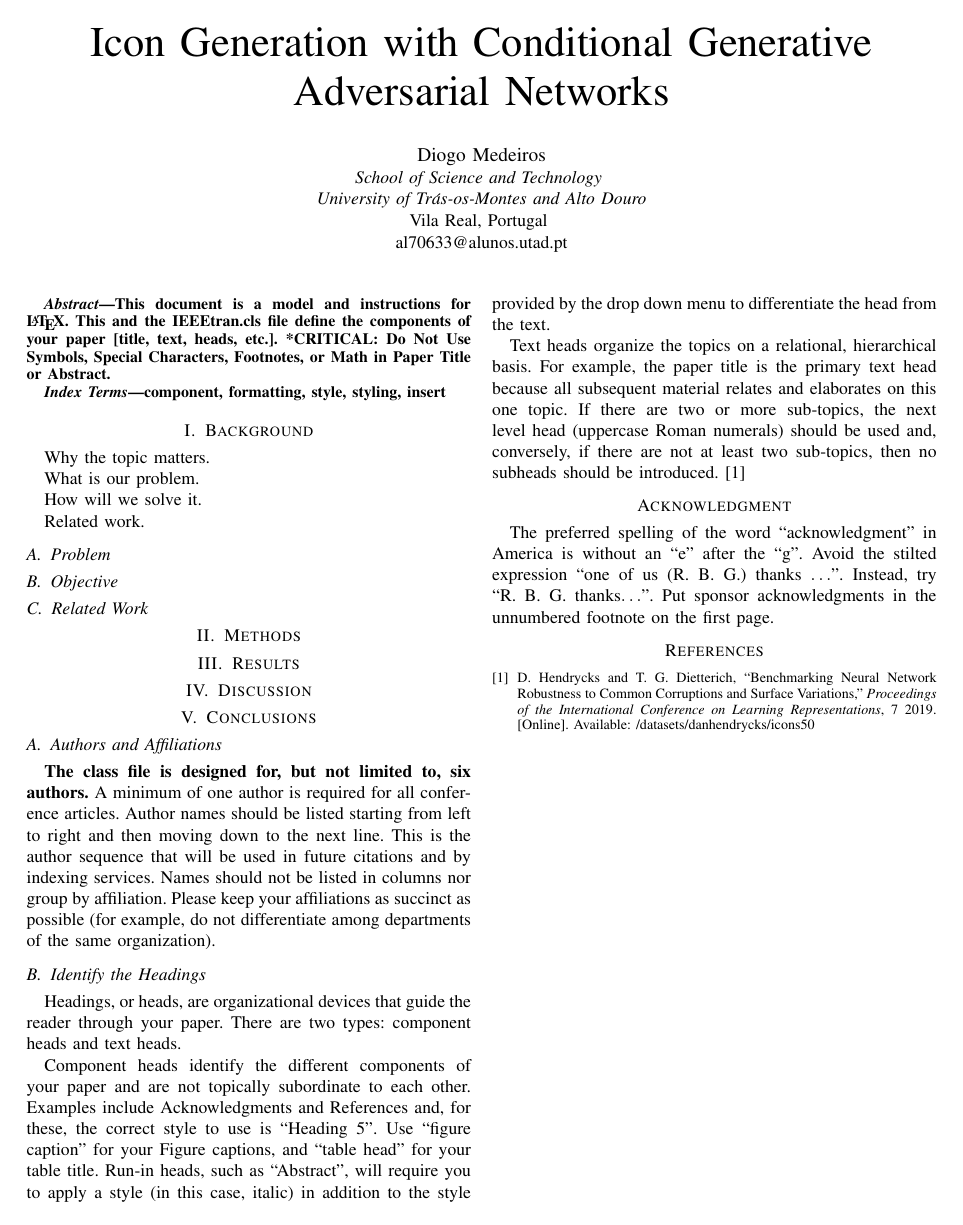
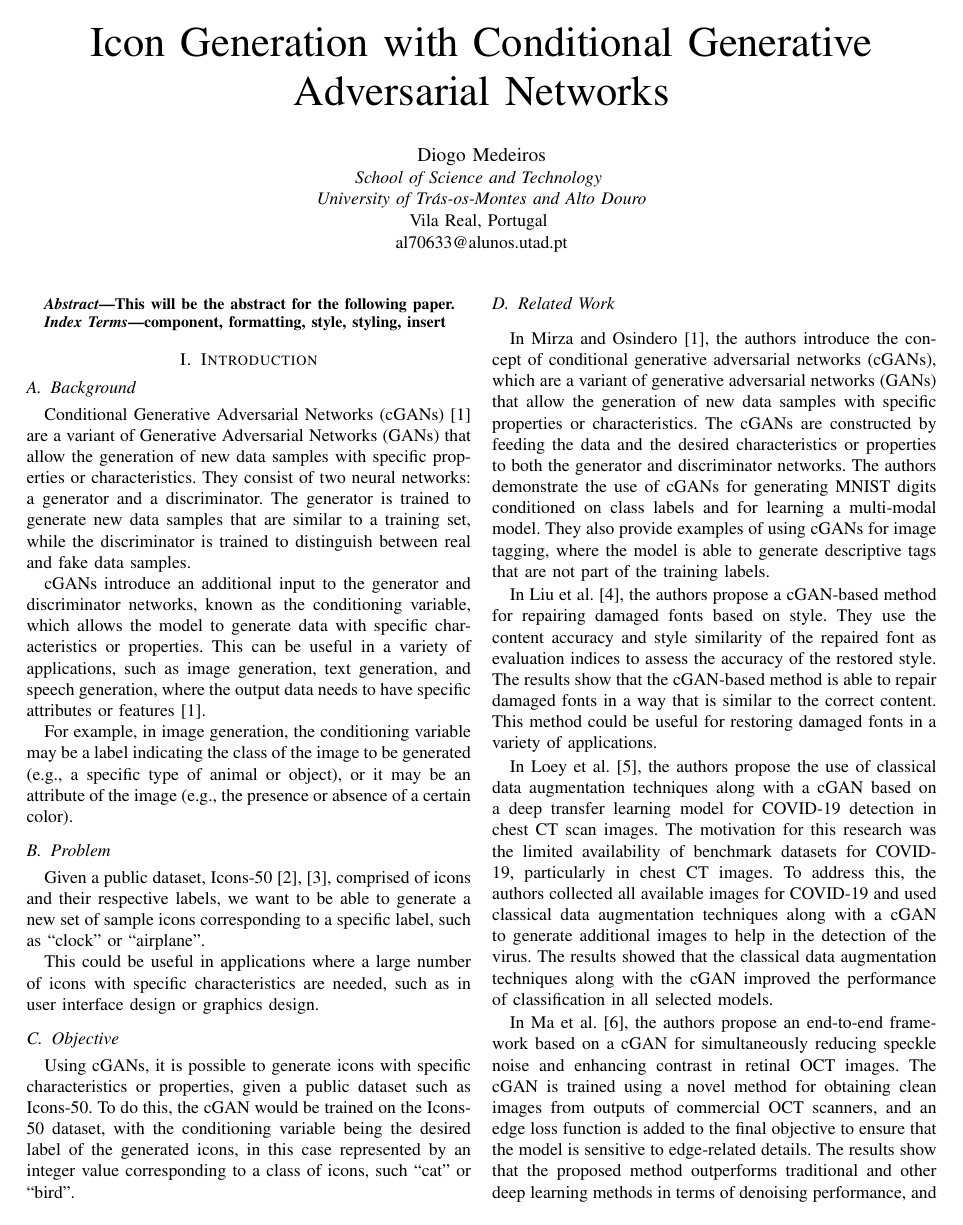
Before and after one commit to Necas209/Icon-Generation-cGANs, a LaTeX paper (paper/article.tex): the whole page before the commit and page 1 of 2 after it. Compiled offline with pdfLaTeX; a missing font is replaced by an installed copy or a similar font; a LaTeX package or settings file that is missing is left out.

Commit message:
Introduction -> completed

```diff
--- a/paper/article.tex
+++ b/paper/article.tex
@@ -35,29 +35,42 @@ al70633@alunos.utad.pt}
 \maketitle
 
 \begin{abstract}
-This document is a model and instructions for \LaTeX.
-This and the IEEEtran.cls file define the components of your paper [title, text, heads, etc.]. *CRITICAL: Do Not Use Symbols, Special Characters, Footnotes,
-or Math in Paper Title or Abstract.
+This will be the abstract for the following paper.
 \end{abstract}
 
 \begin{IEEEkeywords}
 component, formatting, style, styling, insert
 \end{IEEEkeywords}
 
-\section{Background}
-Why the topic matters.
+\section{Introduction}
 
-What is our problem.
+\subsection{Background}
 
-How will we solve it.
+Conditional Generative Adversarial Networks (cGANs) \cite{Mirza2014} are a variant of Generative Adversarial Networks (GANs) that allow the generation of new data samples with specific properties or characteristics. They consist of two neural networks: a generator and a discriminator. The generator is trained to generate new data samples that are similar to a training set, while the discriminator is trained to distinguish between real and fake data samples.
 
-Related work.
+cGANs introduce an additional input to the generator and discriminator networks, known as the conditioning variable, which allows the model to generate data with specific characteristics or properties. This can be useful in a variety of applications, such as image generation, text generation, and speech generation, where the output data needs to have specific attributes or features \cite{Mirza2014}.
+
+For example, in image generation, the conditioning variable may be a label indicating the class of the image to be generated (e.g., a specific type of animal or object), or it may be an attribute of the image (e.g., the presence or absence of a certain color).
 
 \subsection{Problem}
 
+Given a public dataset, Icons-50 \cite{Icons50, Hendrycks2018}, comprised of icons and their respective labels, we want to be able to generate a new set of sample icons corresponding to a specific label, such as ``clock" or ``airplane".
+
+This could be useful in applications where a large number of icons with specific characteristics are needed, such as in user interface design or graphics design.
+
 \subsection{Objective}
 
+Using cGANs, it is possible to generate icons with specific characteristics or properties, given a public dataset such as Icons-50. To do this, the cGAN would be trained on the Icons-50 dataset, with the conditioning variable being the desired label of the generated icons, in this case represented by an integer value corresponding to a class of icons, such ``cat" or ``bird".
+
 \subsection{Related Work}
+
+In Mirza and Osindero \cite{Mirza2014}, the authors introduce the concept of conditional generative adversarial networks (cGANs), which are a variant of generative adversarial networks (GANs) that allow the generation of new data samples with specific properties or characteristics. The cGANs are constructed by feeding the data and the desired characteristics or properties to both the generator and discriminator networks. The authors demonstrate the use of cGANs for generating MNIST digits conditioned on class labels and for learning a multi-modal model. They also provide examples of using cGANs for image tagging, where the model is able to generate descriptive tags that are not part of the training labels.
+
+In Liu et al. \cite{Liu2021SCCGAN:CGAN}, the authors propose a cGAN-based method for repairing damaged fonts based on style. They use the content accuracy and style similarity of the repaired font as evaluation indices to assess the accuracy of the restored style. The results show that the cGAN-based method is able to repair damaged fonts in a way that is similar to the correct content. This method could be useful for restoring damaged fonts in a variety of applications.
+
+In Loey et al. \cite{Loey2020AImages}, the authors propose the use of classical data augmentation techniques along with a cGAN based on a deep transfer learning model for COVID-19 detection in chest CT scan images. The motivation for this research was the limited availability of benchmark datasets for COVID-19, particularly in chest CT images. To address this, the authors collected all available images for COVID-19 and used classical data augmentation techniques along with a cGAN to generate additional images to help in the detection of the virus. The results showed that the classical data augmentation techniques along with the cGAN improved the performance of classification in all selected models.
+
+In Ma et al. \cite{Ma2018SpeckleCGAN}, the authors propose an end-to-end framework based on a cGAN for simultaneously reducing speckle noise and enhancing contrast in retinal OCT images. The cGAN is trained using a novel method for obtaining clean images from outputs of commercial OCT scanners, and an edge loss function is added to the final objective to ensure that the model is sensitive to edge-related details. The results show that the proposed method outperforms traditional and other deep learning methods in terms of denoising performance, and has good generalization ability for different types of retinal OCT images.
 
 \section{Methods}
 
@@ -66,41 +79,7 @@ Related work.
 \section{Discussion}
 
 \section{Conclusions}
-
-\subsection{Authors and Affiliations}
-\textbf{The class file is designed for, but not limited to, six authors.} A
-minimum of one author is required for all conference articles. Author names
-should be listed starting from left to right and then moving down to the
-next line. This is the author sequence that will be used in future citations
-and by indexing services. Names should not be listed in columns nor group by
-affiliation. Please keep your affiliations as succinct as possible (for
-example, do not differentiate among departments of the same organization).
-
-\subsection{Identify the Headings}
-Headings, or heads, are organizational devices that guide the reader through
-your paper. There are two types: component heads and text heads.
-
-Component heads identify the different components of your paper and are not
-topically subordinate to each other. Examples include Acknowledgments and
-References and, for these, the correct style to use is ``Heading 5''. Use
-``figure caption'' for your Figure captions, and ``table head'' for your
-table title. Run-in heads, such as ``Abstract'', will require you to apply a
-style (in this case, italic) in addition to the style provided by the drop
-down menu to differentiate the head from the text.
-
-Text heads organize the topics on a relational, hierarchical basis. For
-example, the paper title is the primary text head because all subsequent
-material relates and elaborates on this one topic. If there are two or more
-sub-topics, the next level head (uppercase Roman numerals) should be used
-and, conversely, if there are not at least two sub-topics, then no subheads
-should be introduced. \cite{Hendrycks2018}
-
-\section*{Acknowledgment}
-
-The preferred spelling of the word ``acknowledgment'' in America is without
-an ``e'' after the ``g''. Avoid the stilted expression ``one of us (R. B.
-G.) thanks $\ldots$''. Instead, try ``R. B. G. thanks$\ldots$''. Put sponsor
-acknowledgments in the unnumbered footnote on the first page.
+Overall, cGANs are an important tool in the field of machine learning, as they allow the generation of data with specific characteristics, which can be useful in a wide range of applications.
 
 \bibliographystyle{IEEEtran}
 \bibliography{paper/references}
```
Also changed, not shown: paper/references.bib (+70 -1 lines).
